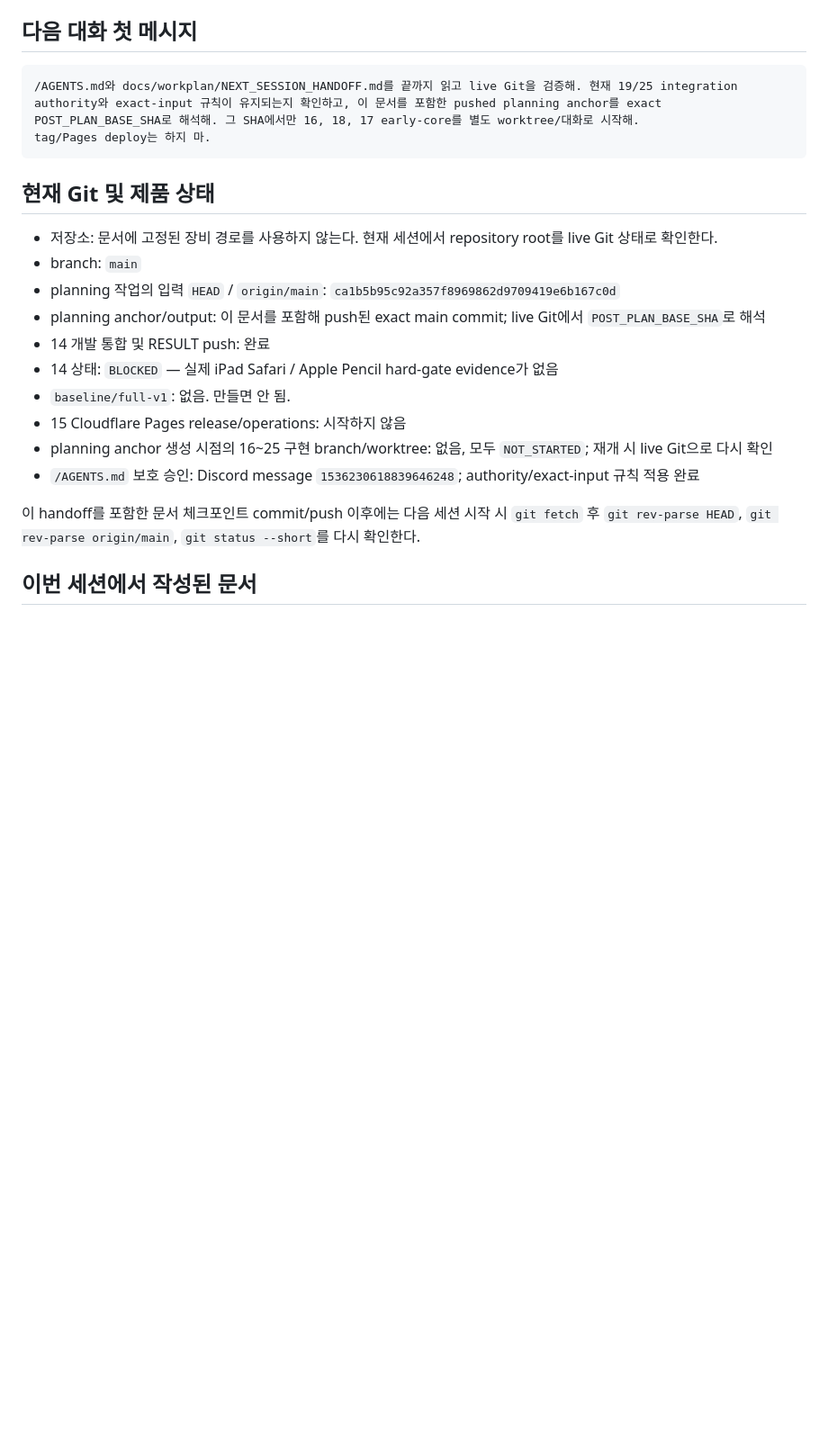
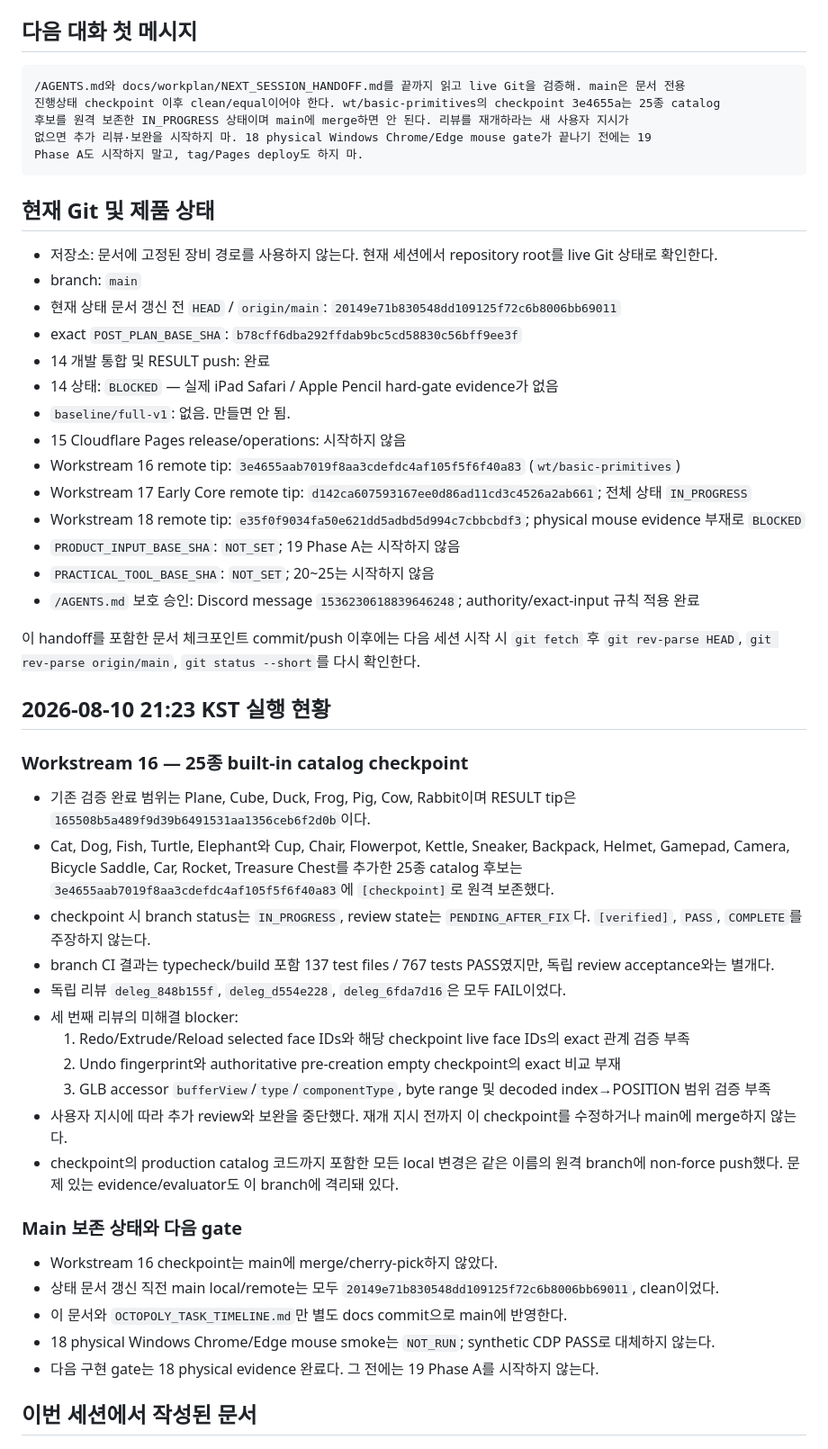
Before and after one commit to octopus7/octopoly, a Markdown page: docs/workplan/NEXT_SESSION_HANDOFF.md, the part around the change. Shown at 90% size. Rendered like a GitHub page; blank space fills up the shorter version.

Commit message:
[verified] docs: record current workstream status

````diff
--- a/docs/workplan/NEXT_SESSION_HANDOFF.md
+++ b/docs/workplan/NEXT_SESSION_HANDOFF.md
@@ -11,27 +11,63 @@ commit을 push한 직후 그 exact commit을 `POST_PLAN_BASE_SHA`로 사용한
 ## 다음 대화 첫 메시지
 
 ```text
-/AGENTS.md와 docs/workplan/NEXT_SESSION_HANDOFF.md를 끝까지 읽고 live Git을 검증해. 현재 19/25 integration
-authority와 exact-input 규칙이 유지되는지 확인하고, 이 문서를 포함한 pushed planning anchor를 exact
-POST_PLAN_BASE_SHA로 해석해. 그 SHA에서만 16, 18, 17 early-core를 별도 worktree/대화로 시작해.
-tag/Pages deploy는 하지 마.
+/AGENTS.md와 docs/workplan/NEXT_SESSION_HANDOFF.md를 끝까지 읽고 live Git을 검증해. main은 문서 전용
+진행상태 checkpoint 이후 clean/equal이어야 한다. wt/basic-primitives의 checkpoint 3e4655a는 25종 catalog
+후보를 원격 보존한 IN_PROGRESS 상태이며 main에 merge하면 안 된다. 리뷰를 재개하라는 새 사용자 지시가
+없으면 추가 리뷰·보완을 시작하지 마. 18 physical Windows Chrome/Edge mouse gate가 끝나기 전에는 19
+Phase A도 시작하지 말고, tag/Pages deploy도 하지 마.
 ```
 
 ## 현재 Git 및 제품 상태
 
 - 저장소: 문서에 고정된 장비 경로를 사용하지 않는다. 현재 세션에서 repository root를 live Git 상태로 확인한다.
 - branch: `main`
-- planning 작업의 입력 `HEAD` / `origin/main`: `ca1b5b95c92a357f8969862d9709419e6b167c0d`
-- planning anchor/output: 이 문서를 포함해 push된 exact main commit; live Git에서 `POST_PLAN_BASE_SHA`로 해석
+- 현재 상태 문서 갱신 전 `HEAD` / `origin/main`: `20149e71b830548dd109125f72c6b8006bb69011`
+- exact `POST_PLAN_BASE_SHA`: `b78cff6dba292ffdab9bc5cd58830c56bff9ee3f`
 - 14 개발 통합 및 RESULT push: 완료
 - 14 상태: `BLOCKED` — 실제 iPad Safari / Apple Pencil hard-gate evidence가 없음
 - `baseline/full-v1`: 없음. 만들면 안 됨.
 - 15 Cloudflare Pages release/operations: 시작하지 않음
-- planning anchor 생성 시점의 16~25 구현 branch/worktree: 없음, 모두 `NOT_STARTED`; 재개 시 live Git으로 다시 확인
+- Workstream 16 remote tip: `3e4655aab7019f8aa3cdefdc4af105f5f6f40a83` (`wt/basic-primitives`)
+- Workstream 17 Early Core remote tip: `d142ca607593167ee0d86ad11cd3c4526a2ab661`; 전체 상태 `IN_PROGRESS`
+- Workstream 18 remote tip: `e35f0f9034fa50e621dd5adbd5d994c7cbbcbdf3`; physical mouse evidence 부재로 `BLOCKED`
+- `PRODUCT_INPUT_BASE_SHA`: `NOT_SET`; 19 Phase A는 시작하지 않음
+- `PRACTICAL_TOOL_BASE_SHA`: `NOT_SET`; 20~25는 시작하지 않음
 - `/AGENTS.md` 보호 승인: Discord message `1536230618839646248`; authority/exact-input 규칙 적용 완료
 
 이 handoff를 포함한 문서 체크포인트 commit/push 이후에는 다음 세션 시작 시 `git fetch` 후
 `git rev-parse HEAD`, `git rev-parse origin/main`, `git status --short`를 다시 확인한다.
+
+## 2026-08-10 21:23 KST 실행 현황
+
+### Workstream 16 — 25종 built-in catalog checkpoint
+
+- 기존 검증 완료 범위는 Plane, Cube, Duck, Frog, Pig, Cow, Rabbit이며 RESULT tip은
+  `165508b5a489f9d39b6491531aa1356ceb6f2d0b`이다.
+- Cat, Dog, Fish, Turtle, Elephant와 Cup, Chair, Flowerpot, Kettle, Sneaker, Backpack, Helmet, Gamepad,
+  Camera, Bicycle Saddle, Car, Rocket, Treasure Chest를 추가한 25종 catalog 후보는
+  `3e4655aab7019f8aa3cdefdc4af105f5f6f40a83`에 `[checkpoint]`로 원격 보존했다.
+- checkpoint 시 branch status는 `IN_PROGRESS`, review state는 `PENDING_AFTER_FIX`다. `[verified]`, `PASS`,
+  `COMPLETE`를 주장하지 않는다.
+- branch CI 결과는 typecheck/build 포함 137 test files / 767 tests PASS였지만, 독립 review acceptance와는
+  별개다.
+- 독립 리뷰 `deleg_848b155f`, `deleg_d554e228`, `deleg_6fda7d16`은 모두 FAIL이었다.
+- 세 번째 리뷰의 미해결 blocker:
+  1. Redo/Extrude/Reload selected face IDs와 해당 checkpoint live face IDs의 exact 관계 검증 부족
+  2. Undo fingerprint와 authoritative pre-creation empty checkpoint의 exact 비교 부재
+  3. GLB accessor `bufferView`/`type`/`componentType`, byte range 및 decoded index→POSITION 범위 검증 부족
+- 사용자 지시에 따라 추가 review와 보완을 중단했다. 재개 지시 전까지 이 checkpoint를 수정하거나 main에
+  merge하지 않는다.
+- checkpoint의 production catalog 코드까지 포함한 모든 local 변경은 같은 이름의 원격 branch에 non-force
+  push했다. 문제 있는 evidence/evaluator도 이 branch에 격리돼 있다.
+
+### Main 보존 상태와 다음 gate
+
+- Workstream 16 checkpoint는 main에 merge/cherry-pick하지 않았다.
+- 상태 문서 갱신 직전 main local/remote는 모두 `20149e71b830548dd109125f72c6b8006bb69011`, clean이었다.
+- 이 문서와 `OCTOPOLY_TASK_TIMELINE.md`만 별도 docs commit으로 main에 반영한다.
+- 18 physical Windows Chrome/Edge mouse smoke는 `NOT_RUN`; synthetic CDP PASS로 대체하지 않는다.
+- 다음 구현 gate는 18 physical evidence 완료다. 그 전에는 19 Phase A를 시작하지 않는다.
 
 ## 이번 세션에서 작성된 문서
 
````
Also changed, not shown: docs/workplan/OCTOPOLY_TASK_TIMELINE.md (+22 -4 lines).
